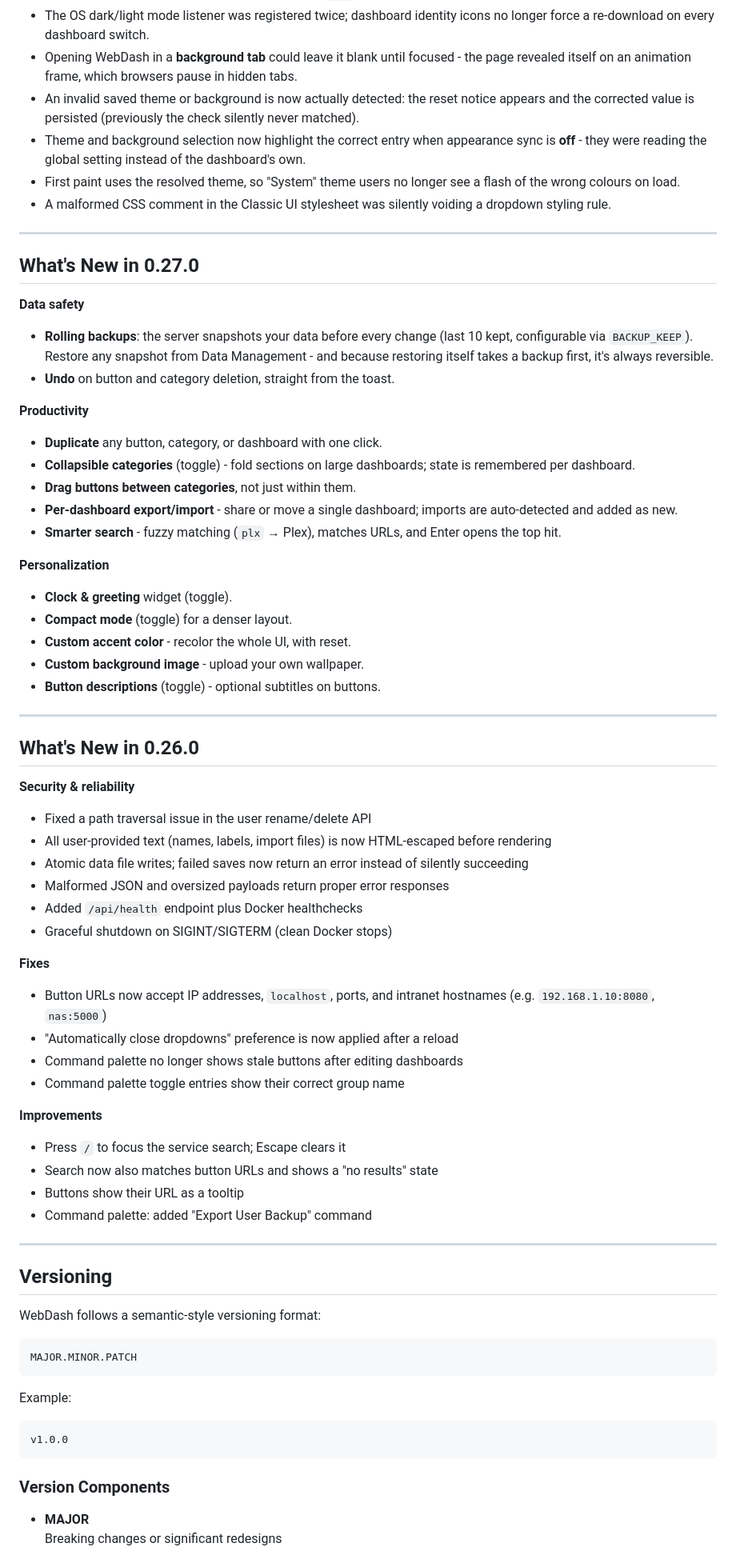
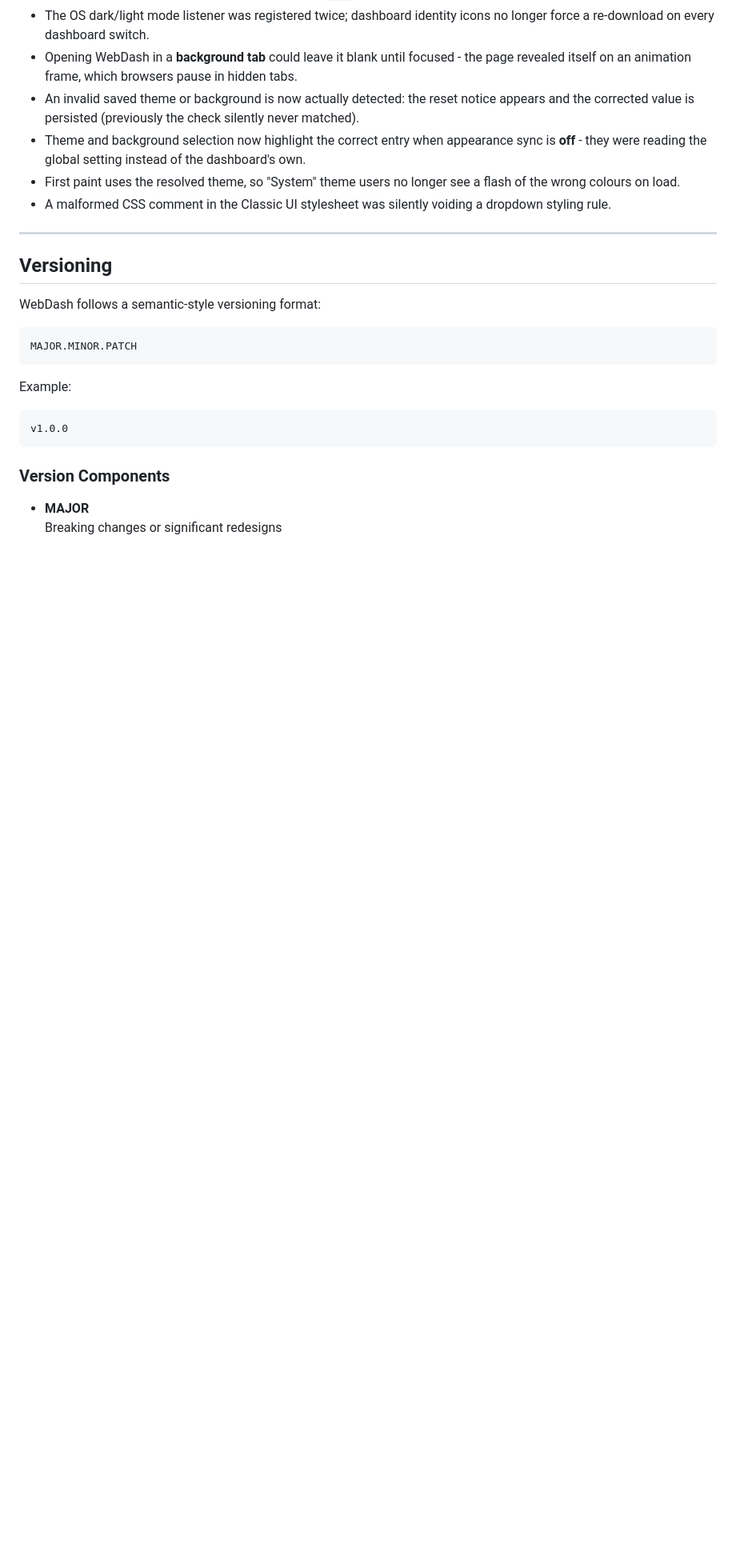
Before and after one commit to SladeDK/Webdash, a Markdown page: README.md, the part around the change. Shown at 80% size. GitHub-like rendering; blank space fills up the shorter version.

Commit message:
Remove version update sections from README
Removed the 'What's New' sections for versions 0.27.0 and 0.26.0 from the README.

```diff
--- a/README.md
+++ b/README.md
@@ -225,52 +225,6 @@ the app truly self-contained.
 
 ---
 
-## What's New in 0.27.0
-
-**Data safety**
-- **Rolling backups**: the server snapshots your data before every change (last 10 kept, configurable via `BACKUP_KEEP`). Restore any snapshot from Data Management - and because restoring itself takes a backup first, it's always reversible.
-- **Undo** on button and category deletion, straight from the toast.
-
-**Productivity**
-- **Duplicate** any button, category, or dashboard with one click.
-- **Collapsible categories** (toggle) - fold sections on large dashboards; state is remembered per dashboard.
-- **Drag buttons between categories**, not just within them.
-- **Per-dashboard export/import** - share or move a single dashboard; imports are auto-detected and added as new.
-- **Smarter search** - fuzzy matching (`plx` → Plex), matches URLs, and Enter opens the top hit.
-
-**Personalization**
-- **Clock & greeting** widget (toggle).
-- **Compact mode** (toggle) for a denser layout.
-- **Custom accent color** - recolor the whole UI, with reset.
-- **Custom background image** - upload your own wallpaper.
-- **Button descriptions** (toggle) - optional subtitles on buttons.
-
----
-
-## What's New in 0.26.0
-
-**Security & reliability**
-- Fixed a path traversal issue in the user rename/delete API
-- All user-provided text (names, labels, import files) is now HTML-escaped before rendering
-- Atomic data file writes; failed saves now return an error instead of silently succeeding
-- Malformed JSON and oversized payloads return proper error responses
-- Added `/api/health` endpoint plus Docker healthchecks
-- Graceful shutdown on SIGINT/SIGTERM (clean Docker stops)
-
-**Fixes**
-- Button URLs now accept IP addresses, `localhost`, ports, and intranet hostnames (e.g. `192.168.1.10:8080`, `nas:5000`)
-- "Automatically close dropdowns" preference is now applied after a reload
-- Command palette no longer shows stale buttons after editing dashboards
-- Command palette toggle entries show their correct group name
-
-**Improvements**
-- Press `/` to focus the service search; Escape clears it
-- Search now also matches button URLs and shows a "no results" state
-- Buttons show their URL as a tooltip
-- Command palette: added "Export User Backup" command
-
----
-
 ## Versioning
 
 WebDash follows a semantic-style versioning format:
```
